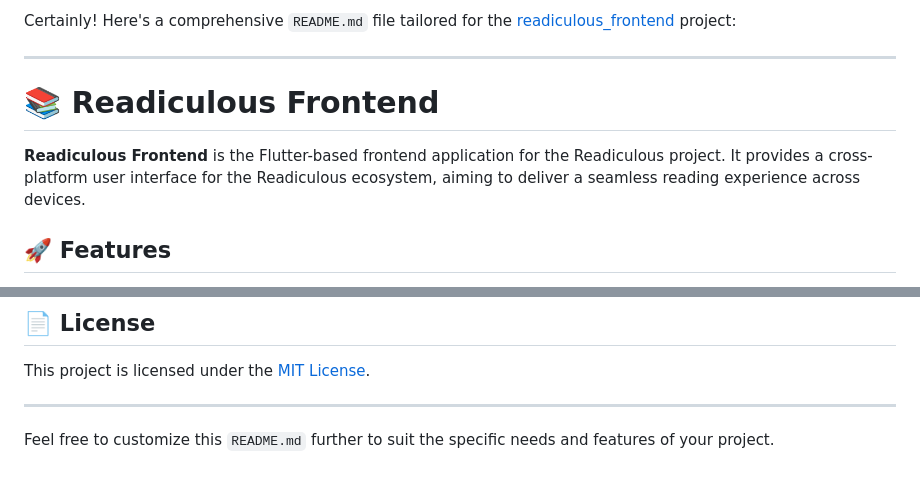
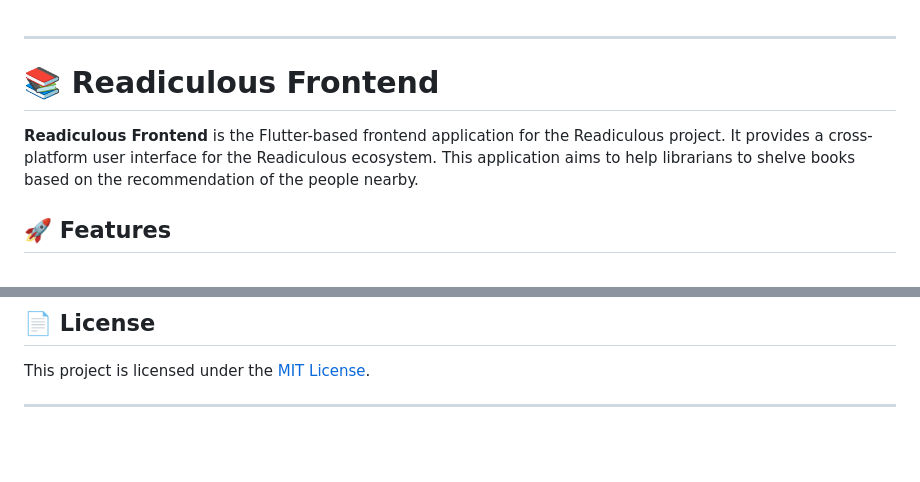
Before and after one commit to whoseunassailable/readiculous_frontend, a Markdown page: README.md, 2 parts joined by grey strips. Drawn GitHub-style; blank space fills up the shorter version.

```diff
--- a/README.md
+++ b/README.md
@@ -1,10 +1,9 @@
-Certainly! Here's a comprehensive `README.md` file tailored for the [readiculous\_frontend](https://github.com/whoseunassailable/readiculous_frontend) project:
 
 ---
 
 # 📚 Readiculous Frontend
 
-**Readiculous Frontend** is the Flutter-based frontend application for the Readiculous project. It provides a cross-platform user interface for the Readiculous ecosystem, aiming to deliver a seamless reading experience across devices.
+**Readiculous Frontend** is the Flutter-based frontend application for the Readiculous project. It provides a cross-platform user interface for the Readiculous ecosystem. This application aims to help librarians to shelve books based on the recommendation of the people nearby.
 
 ## 🚀 Features
 
@@ -142,5 +141,3 @@ Please ensure your code adheres to the project's coding standards and passes all
 This project is licensed under the [MIT License](LICENSE).
 
 ---
-
-Feel free to customize this `README.md` further to suit the specific needs and features of your project.
```
